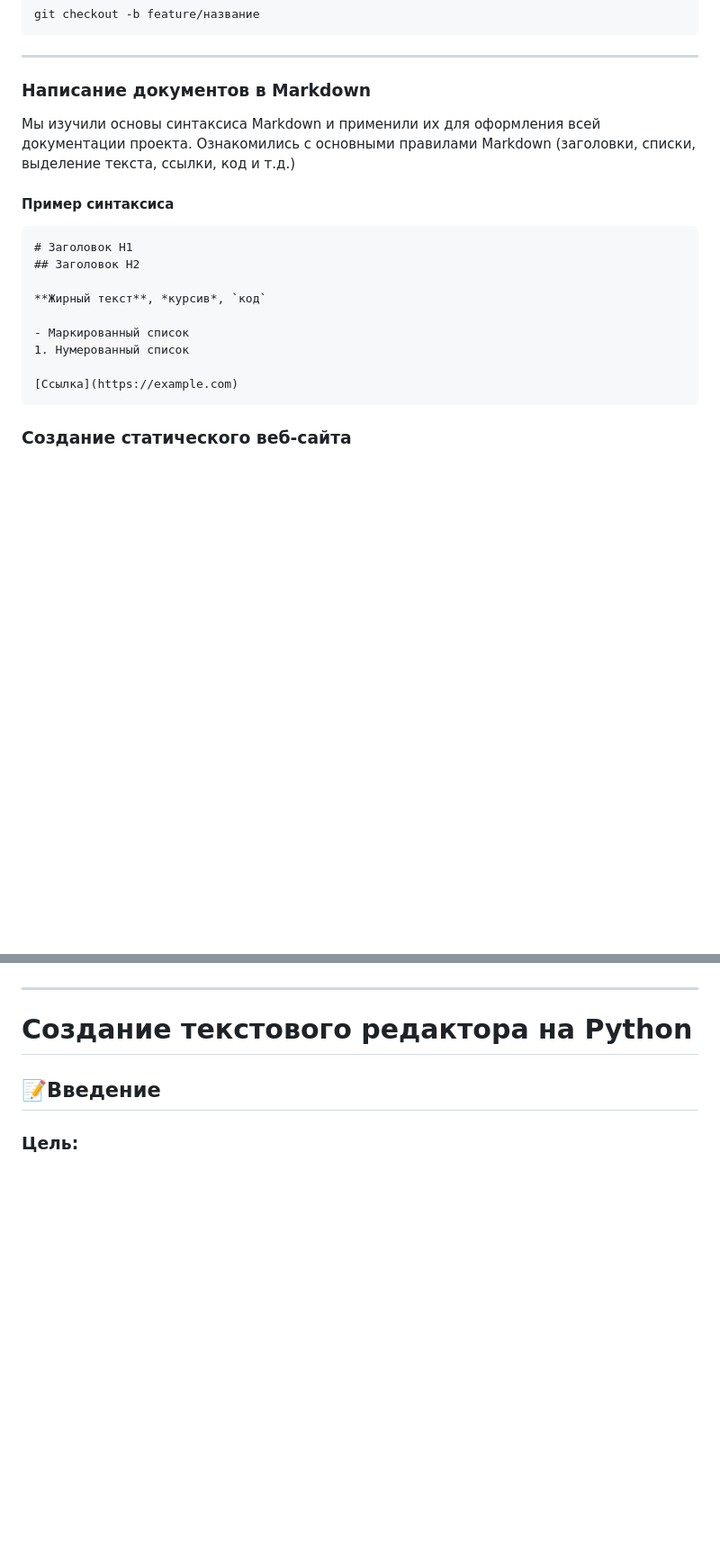
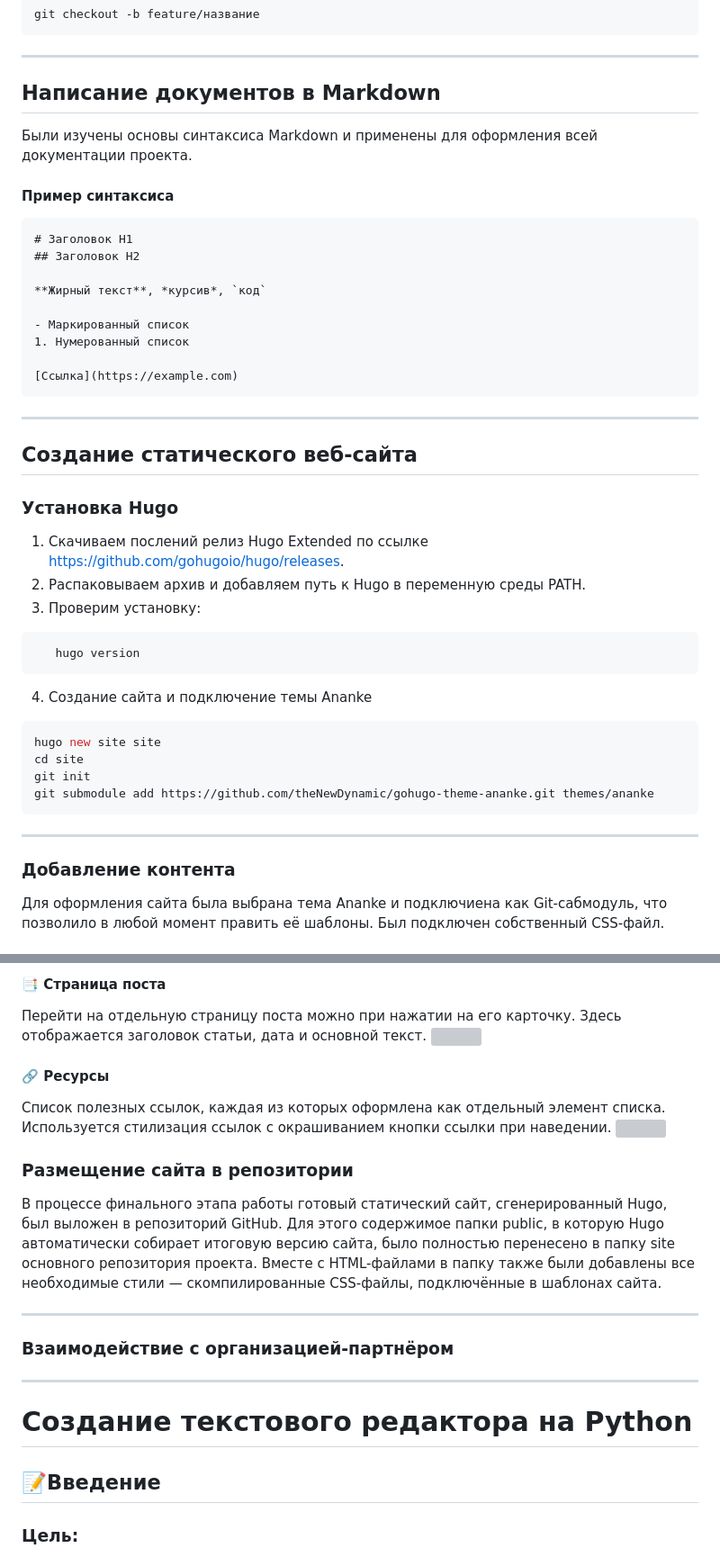
Before and after one commit to sasha-swift/practice-exmp, a Markdown page: docs/README.md, 2 parts joined by grey strips. Shown at 90% size. Rendered like a GitHub page; blank space fills up the shorter version; grey boxes are pictures that could not be loaded.

````diff
--- a/docs/README.md
+++ b/docs/README.md
@@ -49,9 +49,8 @@ git checkout -b feature/название
 ```
 ---
 
-### Написание документов в Markdown
-Мы изучили основы синтаксиса Markdown и применили их для оформления всей документации проекта.
-Ознакомились с основными правилами Markdown (заголовки, списки, выделение текста, ссылки, код и т.д.)
+## Написание документов в Markdown
+Были изучены основы синтаксиса Markdown и применены для оформления всей документации проекта.
 
 #### Пример синтаксиса
 ```markdown
@@ -65,5 +64,25 @@ git checkout -b feature/название
 
 [Ссылка](https://example.com)
 ```
+---
 
-### Создание статического веб-сайта
+## Создание статического веб-сайта
+### Установка Hugo
+1. Скачиваем послений релиз Hugo Extended по ссылке [https://github.com/gohugoio/hugo/releases](https://github.com/gohugoio/hugo/releases).
+2. Распаковываем архив и добавляем путь к Hugo в переменную среды PATH.
+3. Проверим установку:
+
+```bash
+   hugo version
+```
+4.  Создание сайта и подключение темы Ananke
+```bash
+hugo new site site
+cd site
+git init
+git submodule add https://github.com/theNewDynamic/gohugo-theme-ananke.git themes/ananke
+```
+---
+### Добавление контента
+Для оформления сайта была выбрана тема Ananke и подключиена как Git-сабмодуль, что позволило в любой момент править её шаблоны. Был подключен собственный CSS-файл.
+
@@ -70,3 +105,18 @@ git checkout -b feature/название
+#### 📑 Страница поста
+Перейти на отдельную страницу поста можно при нажатии на его карточку. Здесь отображается заголовок статьи, дата и основной текст.
+![](images/site_5.jpg)
+
+#### 🔗 Ресурсы
+Список полезных ссылок, каждая из которых оформлена как отдельный элемент списка. Используется стилизация ссылок с окрашиванием кнопки ссылки при наведении.
+![](images/site_6.jpg)
+
+### Размещение сайта в репозитории
+В процессе финального этапа работы готовый статический сайт, сгенерированный Hugo, был выложен в репозиторий GitHub. Для этого содержимое папки public, в которую Hugo автоматически собирает итоговую версию сайта, было полностью перенесено в папку site основного репозитория проекта. Вместе с HTML-файлами в папку также были добавлены все необходимые стили — скомпилированные CSS-файлы, подключённые в шаблонах сайта.
+
+---
+
+### Взаимодействие с организацией-партнёром
+
 ---
 # Создание текстового редактора на Python
 ## 📝Введение
````
Also changed, not shown: other parts of docs/README.md (+16 -1 lines).
